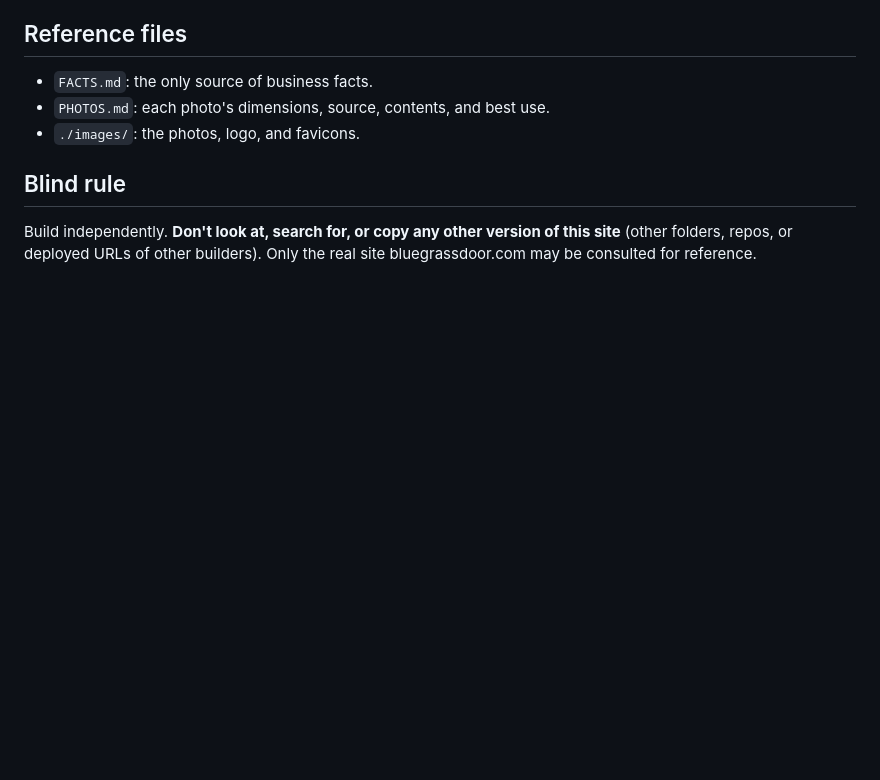
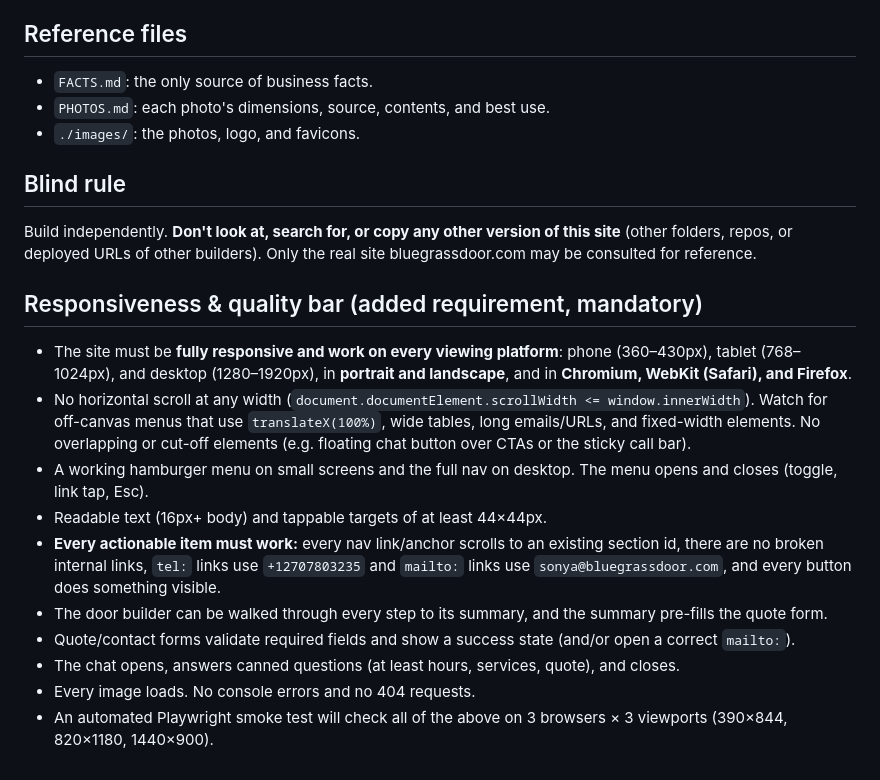
Before and after one commit to rccoleman19/bluegrassdoor-site-b, a Markdown page: BRIEF-v2.md, the part around the change. GitHub-like rendering; blank space fills up the shorter version.

Commit message:
Brief: add responsiveness and smoke-test requirements

```diff
--- a/BRIEF-v2.md
+++ b/BRIEF-v2.md
@@ -50,3 +50,15 @@ Think "established regional commercial contractor": confident, clean, trustworth
 
 ## Blind rule
 Build independently. **Don't look at, search for, or copy any other version of this site** (other folders, repos, or deployed URLs of other builders). Only the real site bluegrassdoor.com may be consulted for reference.
+
+## Responsiveness & quality bar (added requirement, mandatory)
+- The site must be **fully responsive and work on every viewing platform**: phone (360–430px), tablet (768–1024px), and desktop (1280–1920px), in **portrait and landscape**, and in **Chromium, WebKit (Safari), and Firefox**.
+- No horizontal scroll at any width (`document.documentElement.scrollWidth <= window.innerWidth`). Watch for off-canvas menus that use `translateX(100%)`, wide tables, long emails/URLs, and fixed-width elements. No overlapping or cut-off elements (e.g. floating chat button over CTAs or the sticky call bar).
+- A working hamburger menu on small screens and the full nav on desktop. The menu opens and closes (toggle, link tap, Esc).
+- Readable text (16px+ body) and tappable targets of at least 44×44px.
+- **Every actionable item must work:** every nav link/anchor scrolls to an existing section id, there are no broken internal links, `tel:` links use `+12707803235` and `mailto:` links use `sonya@bluegrassdoor.com`, and every button does something visible.
+- The door builder can be walked through every step to its summary, and the summary pre-fills the quote form.
+- Quote/contact forms validate required fields and show a success state (and/or open a correct `mailto:`).
+- The chat opens, answers canned questions (at least hours, services, quote), and closes.
+- Every image loads. No console errors and no 404 requests.
+- An automated Playwright smoke test will check all of the above on 3 browsers × 3 viewports (390×844, 820×1180, 1440×900).
```
